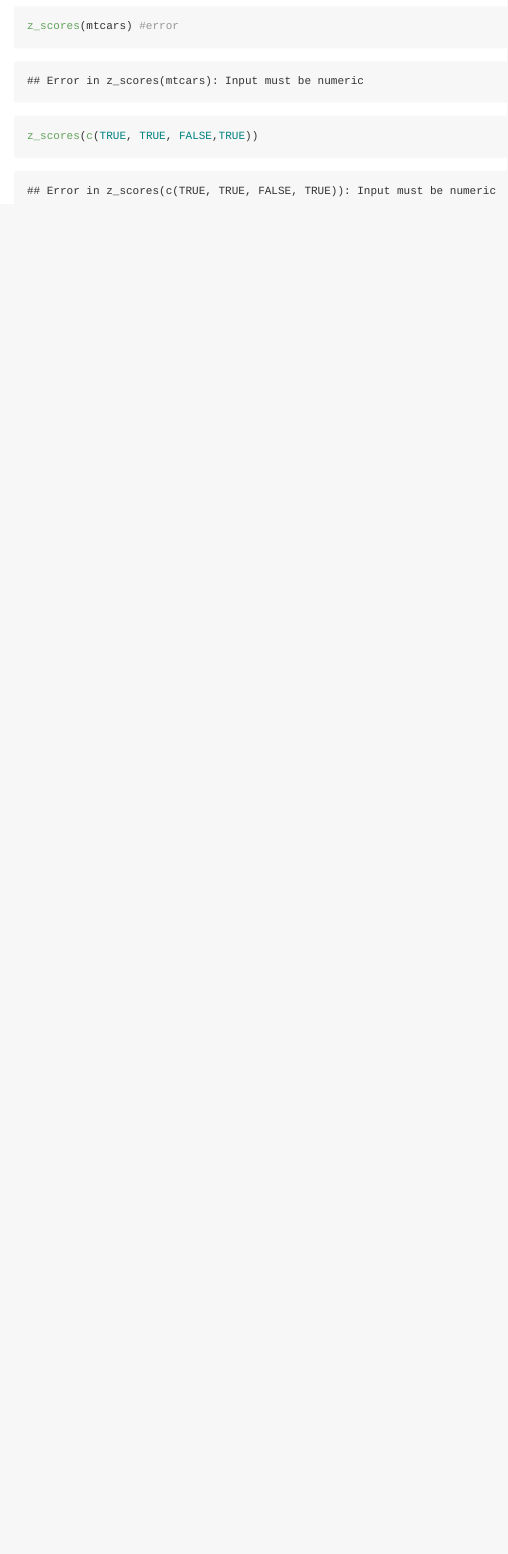
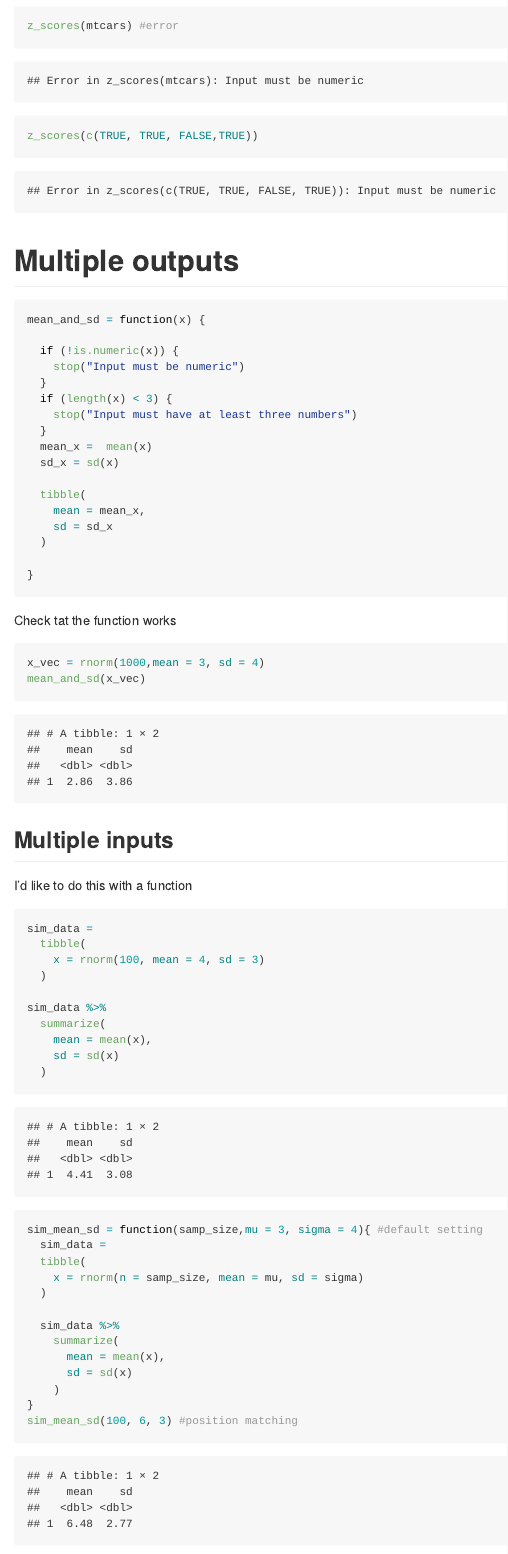
Before and after one commit to Winnie1999/writing_functions, an R Markdown document (writing_functions.Rmd): the page in a window 1100 px wide, from 1930 px down. Rendered offline with R 4.5, knitr and Pandoc, with nearby package versions; code that draws random numbers runs with fixed seeds of ours.

Commit message:
multiple inputs and outputs

````diff
--- a/writing_functions.Rmd
+++ b/writing_functions.Rmd
@@ -59,3 +59,65 @@ z_scores("my name is jeff") #error
 z_scores(mtcars) #error
 z_scores(c(TRUE, TRUE, FALSE,TRUE))
 ```
+
+# Multiple outputs
+
+```{r}
+mean_and_sd = function(x) {
+
+  if (!is.numeric(x)) {
+    stop("Input must be numeric")
+  }
+  if (length(x) < 3) {
+    stop("Input must have at least three numbers")
+  }
+  mean_x =  mean(x)
+  sd_x = sd(x)
+
+  tibble(
+    mean = mean_x,
+    sd = sd_x
+  )
+
+}
+
+```
+
+Check tat the function works
+
+```{r}
+x_vec = rnorm(1000,mean = 3, sd = 4)
+mean_and_sd(x_vec)
+```
+
+## Multiple inputs
+
+I'd like to do this with a function
+
+```{r}
+sim_data =
+  tibble(
+    x = rnorm(100, mean = 4, sd = 3)
+  )
+
+sim_data %>%
+  summarize(
+    mean = mean(x),
+    sd = sd(x)
+  )
+```
+
+```{r}
+sim_mean_sd = function(samp_size,mu = 3, sigma = 4){ #default setting
+  sim_data =
+  tibble(
+    x = rnorm(n = samp_size, mean = mu, sd = sigma)
+  )
+
+  sim_data %>%
+    summarize(
+      mean = mean(x),
+      sd = sd(x)
+    )
+}
+sim_mean_sd(100, 6, 3) #position matching
````
Also changed, not shown: writing_functions.md, writing_functions.Rmd (5 more changed lines).
